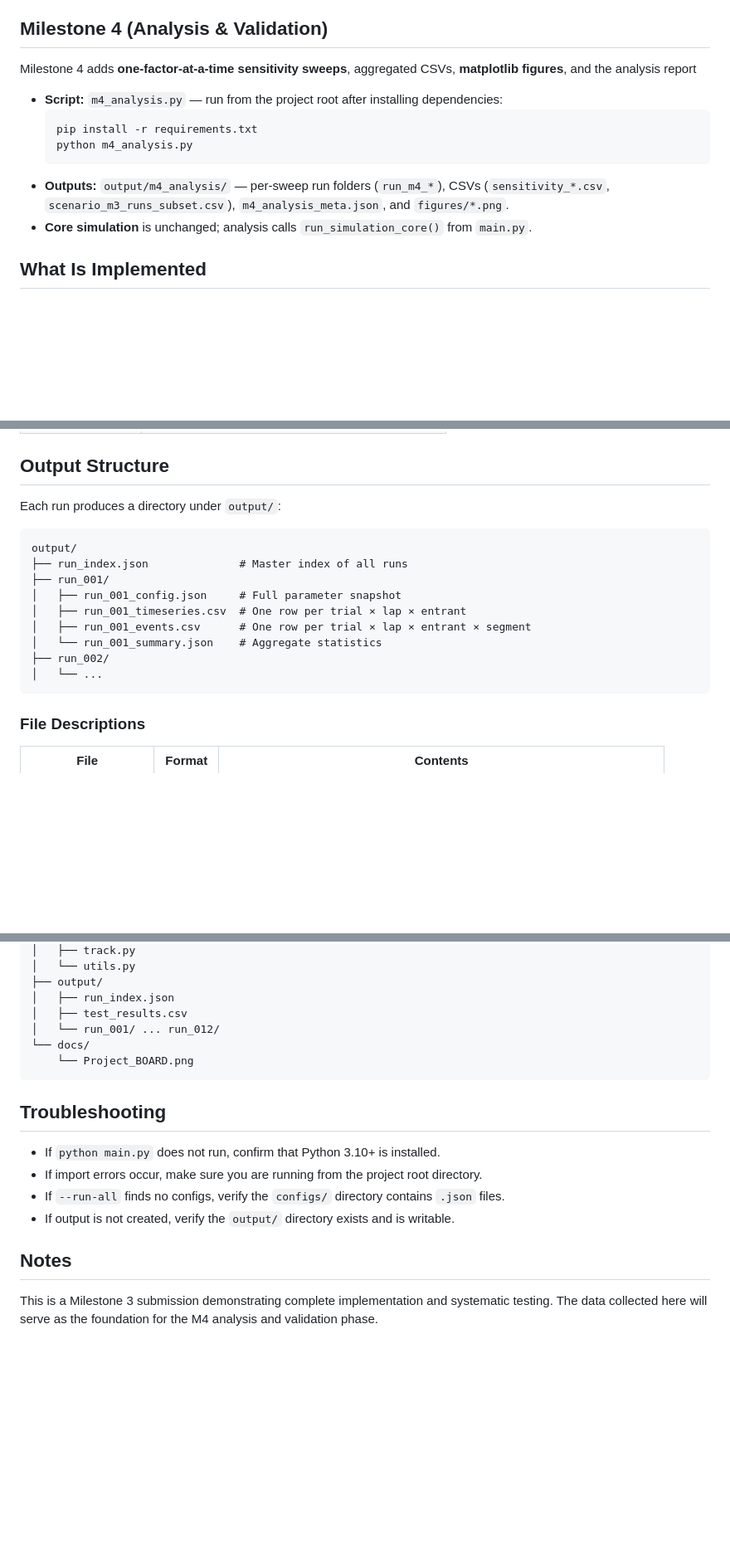
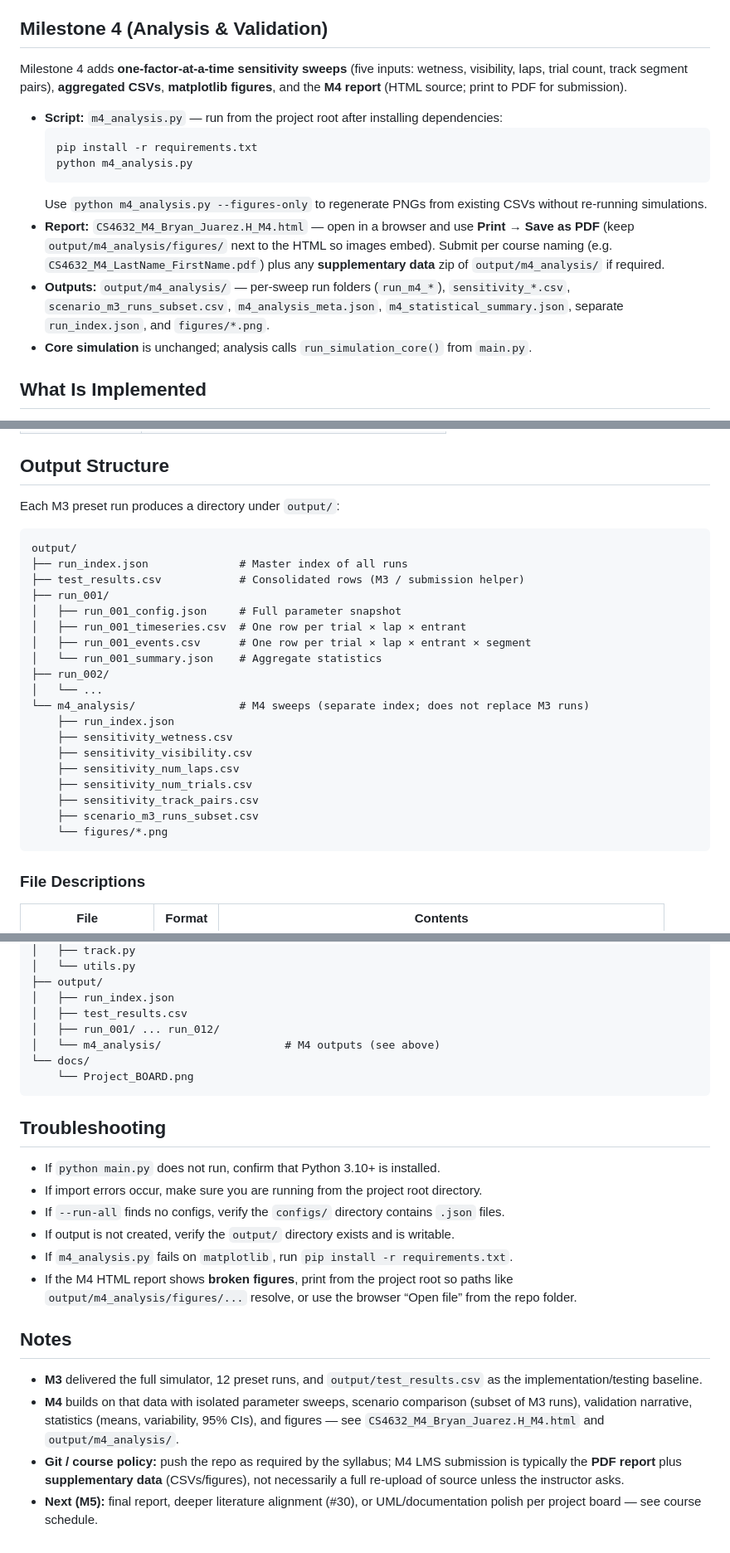
Before and after one commit to bryanhdzksu/CS4632_RACING_SIM, a Markdown page: README.md, 3 parts joined by grey strips. Shown at 83% size. Rendered like a GitHub page; blank space fills up the shorter version.

````diff
--- a/README.md
+++ b/README.md
@@ -16,14 +19,16 @@ Milestone 3 completes the core simulator and adds comprehensive data collection,
 - **12 documented runs** varying weather, field size, lap count, track complexity, tire strategy, and trial count
 
 ## Milestone 4 (Analysis & Validation)
-Milestone 4 adds **one-factor-at-a-time sensitivity sweeps**, aggregated CSVs, **matplotlib figures**, and the analysis report
+Milestone 4 adds **one-factor-at-a-time sensitivity sweeps** (five inputs: wetness, visibility, laps, trial count, track segment pairs), **aggregated CSVs**, **matplotlib figures**, and the **M4 report** (HTML source; print to PDF for submission).
 
 - **Script:** `m4_analysis.py` — run from the project root after installing dependencies:
   ```bash
   pip install -r requirements.txt
   python m4_analysis.py
   ```
-- **Outputs:** `output/m4_analysis/` — per-sweep run folders (`run_m4_*`), CSVs (`sensitivity_*.csv`, `scenario_m3_runs_subset.csv`), `m4_analysis_meta.json`, and `figures/*.png`.
+  Use `python m4_analysis.py --figures-only` to regenerate PNGs from existing CSVs without re-running simulations.
+- **Report:** `CS4632_M4_Bryan_Juarez.H_M4.html` — open in a browser and use **Print → Save as PDF** (keep `output/m4_analysis/figures/` next to the HTML so images embed). Submit per course naming (e.g. `CS4632_M4_LastName_FirstName.pdf`) plus any **supplementary data** zip of `output/m4_analysis/` if required.
+- **Outputs:** `output/m4_analysis/` — per-sweep run folders (`run_m4_*`), `sensitivity_*.csv`, `scenario_m3_runs_subset.csv`, `m4_analysis_meta.json`, `m4_statistical_summary.json`, separate `run_index.json`, and `figures/*.png`.
 - **Core simulation** is unchanged; analysis calls `run_simulation_core()` from `main.py`.
 
 ## What Is Implemented
@@ -139,10 +150,11 @@ python main.py
 | `--run-id ID` | Override the run identifier |
 
 ## Output Structure
-Each run produces a directory under `output/`:
+Each M3 preset run produces a directory under `output/`:
 ```
 output/
 ├── run_index.json              # Master index of all runs
+├── test_results.csv            # Consolidated rows (M3 / submission helper)
 ├── run_001/
 │   ├── run_001_config.json     # Full parameter snapshot
 │   ├── run_001_timeseries.csv  # One row per trial × lap × entrant
@@ -150,6 +162,15 @@ output/
 │   └── run_001_summary.json    # Aggregate statistics
 ├── run_002/
 │   └── ...
+└── m4_analysis/                # M4 sweeps (separate index; does not replace M3 runs)
+    ├── run_index.json
+    ├── sensitivity_wetness.csv
+    ├── sensitivity_visibility.csv
+    ├── sensitivity_num_laps.csv
+    ├── sensitivity_num_trials.csv
+    ├── sensitivity_track_pairs.csv
+    ├── scenario_m3_runs_subset.csv
+    └── figures/*.png
 ```
 
 ### File Descriptions
@@ -253,7 +277,8 @@ CS4632_RACING_SIM/
 ├── output/
 │   ├── run_index.json
 │   ├── test_results.csv
-│   └── run_001/ ... run_012/
+│   ├── run_001/ ... run_012/
+│   └── m4_analysis/                   # M4 outputs (see above)
 └── docs/
     └── Project_BOARD.png
 ```
@@ -263,6 +288,11 @@ CS4632_RACING_SIM/
 - If import errors occur, make sure you are running from the project root directory.
 - If `--run-all` finds no configs, verify the `configs/` directory contains `.json` files.
 - If output is not created, verify the `output/` directory exists and is writable.
+- If `m4_analysis.py` fails on `matplotlib`, run `pip install -r requirements.txt`.
+- If the M4 HTML report shows **broken figures**, print from the project root so paths like `output/m4_analysis/figures/...` resolve, or use the browser “Open file” from the repo folder.
 
 ## Notes
-This is a Milestone 3 submission demonstrating complete implementation and systematic testing. The data collected here will serve as the foundation for the M4 analysis and validation phase.
+- **M3** delivered the full simulator, 12 preset runs, and `output/test_results.csv` as the implementation/testing baseline.
+- **M4** builds on that data with isolated parameter sweeps, scenario comparison (subset of M3 runs), validation narrative, statistics (means, variability, 95% CIs), and figures — see `CS4632_M4_Bryan_Juarez.H_M4.html` and `output/m4_analysis/`.
+- **Git / course policy:** push the repo as required by the syllabus; M4 LMS submission is typically the **PDF report** plus **supplementary data** (CSVs/figures), not necessarily a full re-upload of source unless the instructor asks.
+- **Next (M5):** final report, deeper literature alignment (#30), or UML/documentation polish per project board — see course schedule.
````
Also changed, not shown: other parts of README.md (+17 -5 lines).
